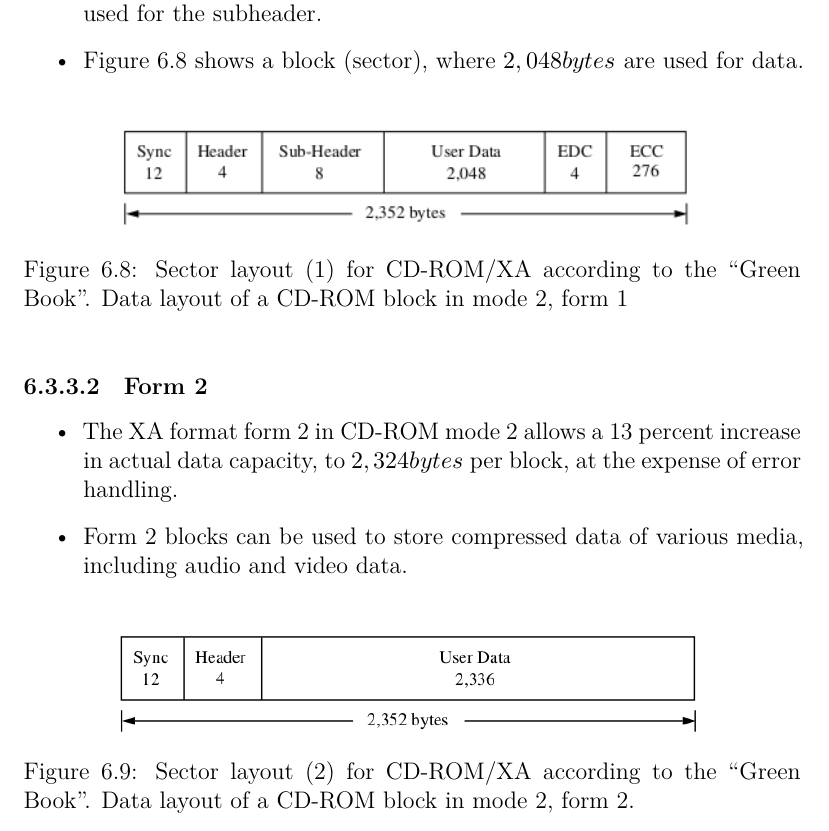
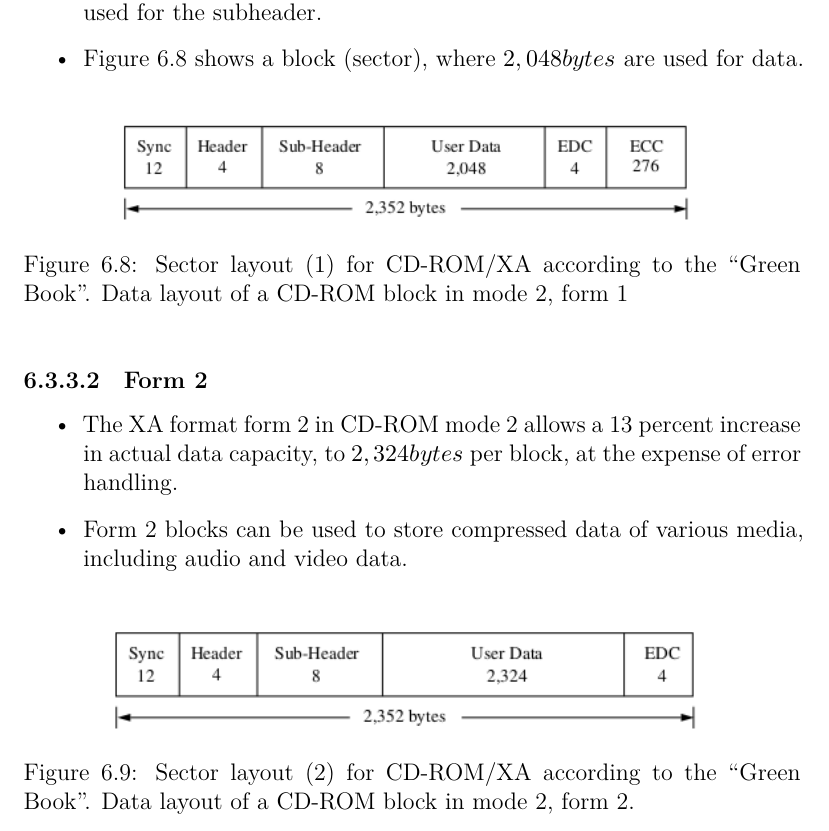
Before and after one commit to Gitkhata/BCA452CO-multimedia-application, a LaTeX thesis (BCA452CO-multimedia-application/multimedia_application.tex, which reads BCA452CO-multimedia-application/chapters/chapter-6.tex): part of page 114 of 218, cut so that both start at the same text. Compiled offline with XeLaTeX.

Commit message:
Typo fixed

```diff
--- a/BCA452CO-multimedia-application/chapters/chapter-6.tex
+++ b/BCA452CO-multimedia-application/chapters/chapter-6.tex
@@ -372,7 +372,7 @@ CD-ROM/XA differentiates blocks with form 1 and form 2 formats, similar to the C
 %%%%%%%%%%%%%%%%%%%%%%%%%%%%%%%%%%%%%%%%%
 \begin{figure}[ht!]
 	\centering
-	\includegraphics[width=0.8\textwidth]{cd-rom-mode-2}
+	\includegraphics[width=0.8\textwidth]{cd-xa-form-2}
 	\caption[Sector layout (2) for CD-ROM/XA according to the ``Green Book''.]{Sector layout (2) for CD-ROM/XA according to the ``Green Book''. Data layout of a CD-ROM block in mode 2, form 2.}{\label{fig:cd-xa-form-2}}
 \end{figure}
 %--------------------------Figure end -------------------
```
